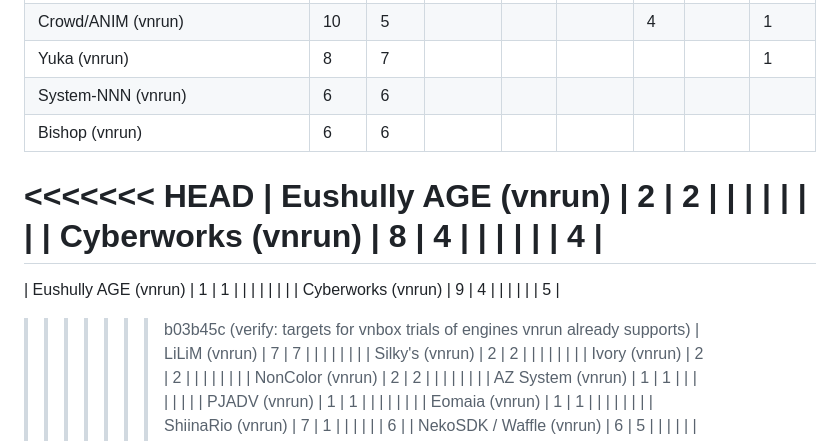
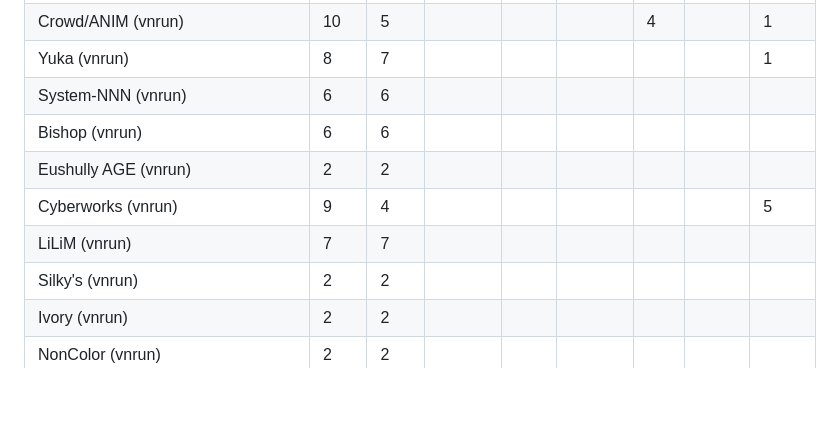
Before and after one commit to a-kaibu/vnrun, a Markdown page: docs/verification.md, the part around the change. GitHub-like rendering; blank space fills up the shorter version.

Commit message:
verify: regenerate verification.md (drop merge conflict markers from 1d05e7d)
1d05e7d also adds the targets rows for vnbox trials of engines vnrun already
supports (pulltop/AdvHD, FVP-mislabelled, CatSystem2, EntisGLS, Escude, Kaguya,
LiveMaker, Majiro, QLIE, ShiinaRio).

Co-Authored-By: Claude Opus 5.5 <noreply@anthropic.com>
Claude-Session: https://claude.ai/code/session_01YCayNkQxPV8ptCBMXRWQSB

```diff
--- a/docs/verification.md
+++ b/docs/verification.md
@@ -66,13 +66,8 @@ vnbox に登録されている作品 (vnbox で Wine 上の動作を確かめた
 | Yuka (vnrun) | 8 | 7 |  |  |  |  |  | 1 |
 | System-NNN (vnrun) | 6 | 6 |  |  |  |  |  |  |
 | Bishop (vnrun) | 6 | 6 |  |  |  |  |  |  |
-<<<<<<< HEAD
 | Eushully AGE (vnrun) | 2 | 2 |  |  |  |  |  |  |
-| Cyberworks (vnrun) | 8 | 4 |  |  |  |  |  | 4 |
-=======
-| Eushully AGE (vnrun) | 1 | 1 |  |  |  |  |  |  |
 | Cyberworks (vnrun) | 9 | 4 |  |  |  |  |  | 5 |
->>>>>>> b03b45c (verify: targets for vnbox trials of engines vnrun already supports)
 | LiLiM (vnrun) | 7 | 7 |  |  |  |  |  |  |
 | Silky's (vnrun) | 2 | 2 |  |  |  |  |  |  |
 | Ivory (vnrun) | 2 | 2 |  |  |  |  |  |  |
```
